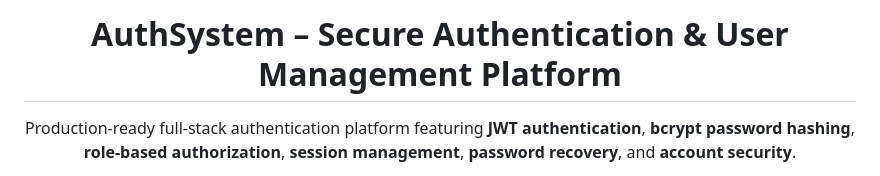
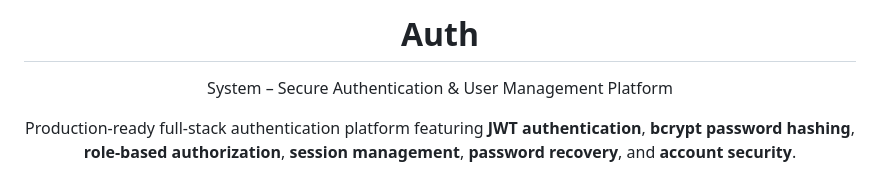
Before and after one commit to manyahhh07/AuthForge-Authentication-System, a Markdown page: README.md, the part around the change. Rendered like a GitHub page.

```diff
--- a/README.md
+++ b/README.md
@@ -1,6 +1,7 @@
 <div align="center">
 
-# AuthSystem – Secure Authentication & User Management Platform
+# Auth
+System – Secure Authentication & User Management Platform
 
 Production-ready full-stack authentication platform featuring **JWT authentication**, **bcrypt password hashing**, **role-based authorization**, **session management**, **password recovery**, and **account security**.
 
```
